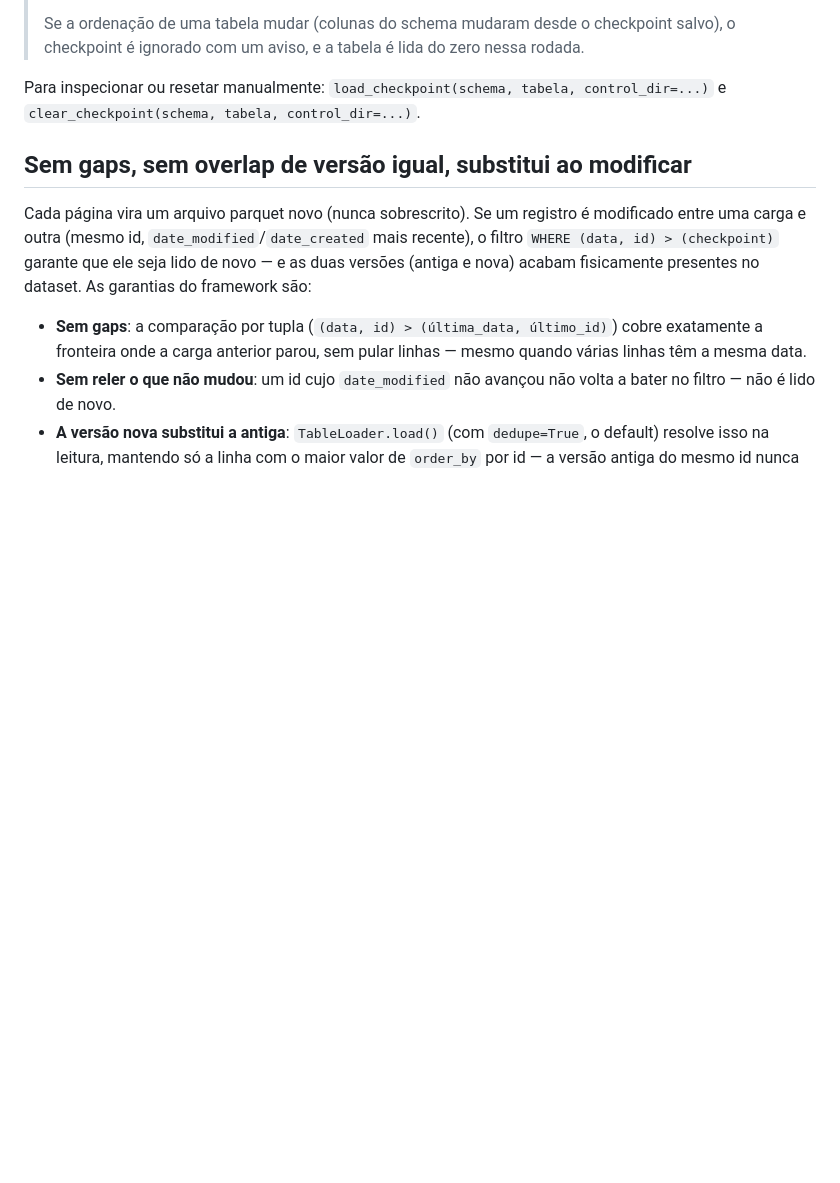
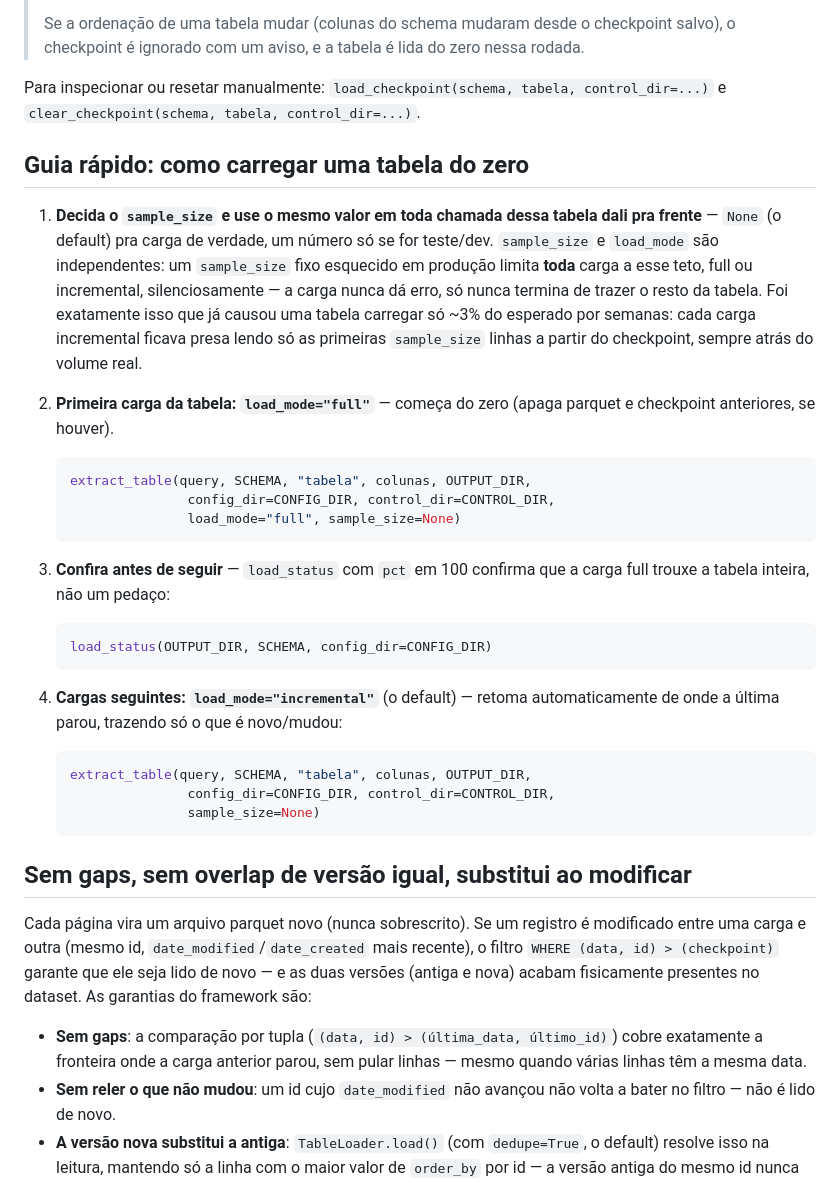
Before and after one commit to mamendex/sandbox, a Markdown page: i3_shift_lake/README.md, the part around the change. GitHub-like rendering; blank space fills up the shorter version.

Commit message:
Adiciona guia rapido de carga (sample_size + load_mode) ao README
Documenta o fluxo correto pra carregar uma tabela do zero: decidir e
manter o mesmo sample_size (None em producao) em toda chamada, full
primeiro, incremental depois, com load_status conferindo pct=100 antes
de seguir. Registra o incidente real que motivou isso: sample_size e
load_mode sao independentes, e um sample_size de teste esquecido trava
toda carga (full ou incremental) num pedaco fixo, silenciosamente.

Co-Authored-By: Claude Sonnet 5 <noreply@anthropic.com>
Claude-Session: https://claude.ai/code/session_01LAxgzpChqT7KQ9FGEYV4df

````diff
--- a/i3_shift_lake/README.md
+++ b/i3_shift_lake/README.md
@@ -131,6 +131,43 @@ extract_all(query, model, OUTPUT_DIR, config_dir=CONFIG_DIR, control_dir=CONTROL
 
 Para inspecionar ou resetar manualmente: `load_checkpoint(schema, tabela, control_dir=...)`
 e `clear_checkpoint(schema, tabela, control_dir=...)`.
+
+## Guia rápido: como carregar uma tabela do zero
+
+1. **Decida o `sample_size` e use o mesmo valor em toda chamada dessa tabela
+   dali pra frente** — `None` (o default) pra carga de verdade, um número só
+   se for teste/dev. `sample_size` e `load_mode` são independentes: um
+   `sample_size` fixo esquecido em produção limita **toda** carga a esse teto,
+   full ou incremental, silenciosamente — a carga nunca dá erro, só nunca
+   termina de trazer o resto da tabela. Foi exatamente isso que já causou uma
+   tabela carregar só ~3% do esperado por semanas: cada carga incremental
+   ficava presa lendo só as primeiras `sample_size` linhas a partir do
+   checkpoint, sempre atrás do volume real.
+
+2. **Primeira carga da tabela: `load_mode="full"`** — começa do zero (apaga
+   parquet e checkpoint anteriores, se houver).
+
+   ```python
+   extract_table(query, SCHEMA, "tabela", colunas, OUTPUT_DIR,
+                  config_dir=CONFIG_DIR, control_dir=CONTROL_DIR,
+                  load_mode="full", sample_size=None)
+   ```
+
+3. **Confira antes de seguir** — `load_status` com `pct` em 100 confirma que
+   a carga full trouxe a tabela inteira, não um pedaço:
+
+   ```python
+   load_status(OUTPUT_DIR, SCHEMA, config_dir=CONFIG_DIR)
+   ```
+
+4. **Cargas seguintes: `load_mode="incremental"`** (o default) — retoma
+   automaticamente de onde a última parou, trazendo só o que é novo/mudou:
+
+   ```python
+   extract_table(query, SCHEMA, "tabela", colunas, OUTPUT_DIR,
+                  config_dir=CONFIG_DIR, control_dir=CONTROL_DIR,
+                  sample_size=None)
+   ```
 
 ## Sem gaps, sem overlap de versão igual, substitui ao modificar
 
````
